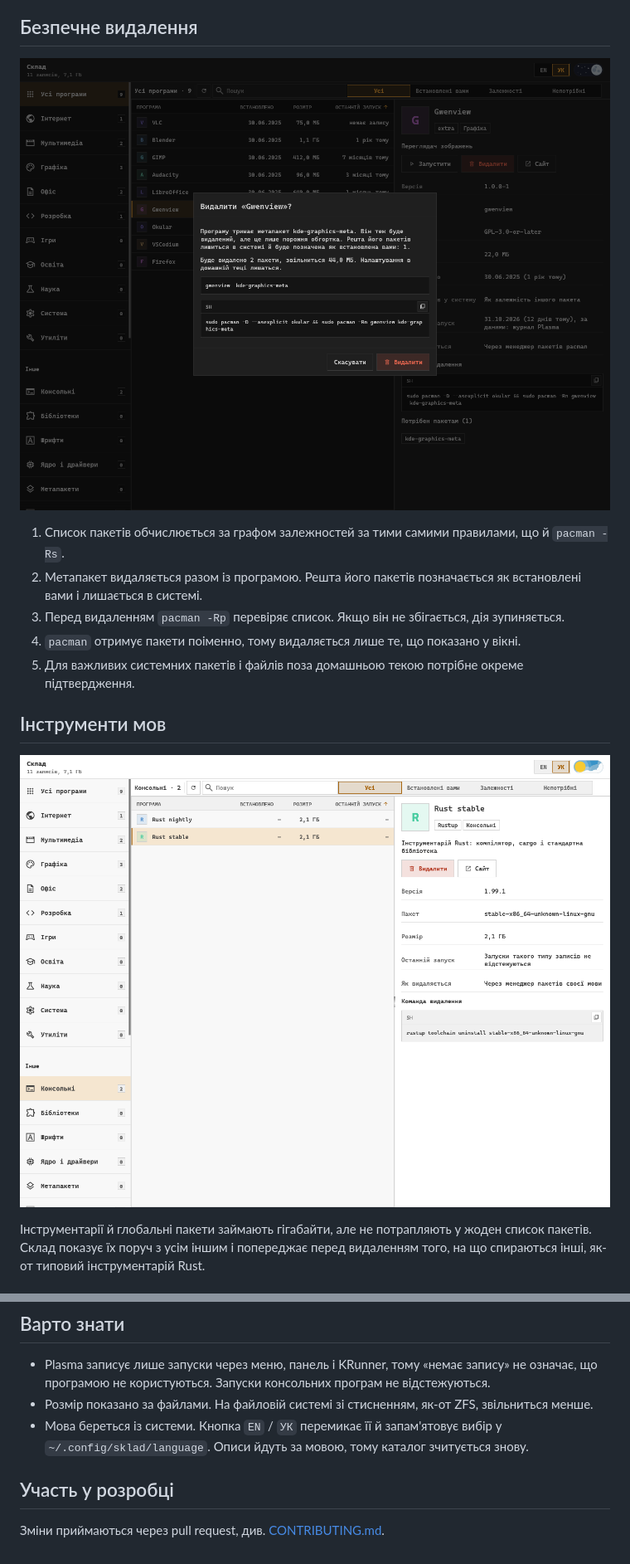
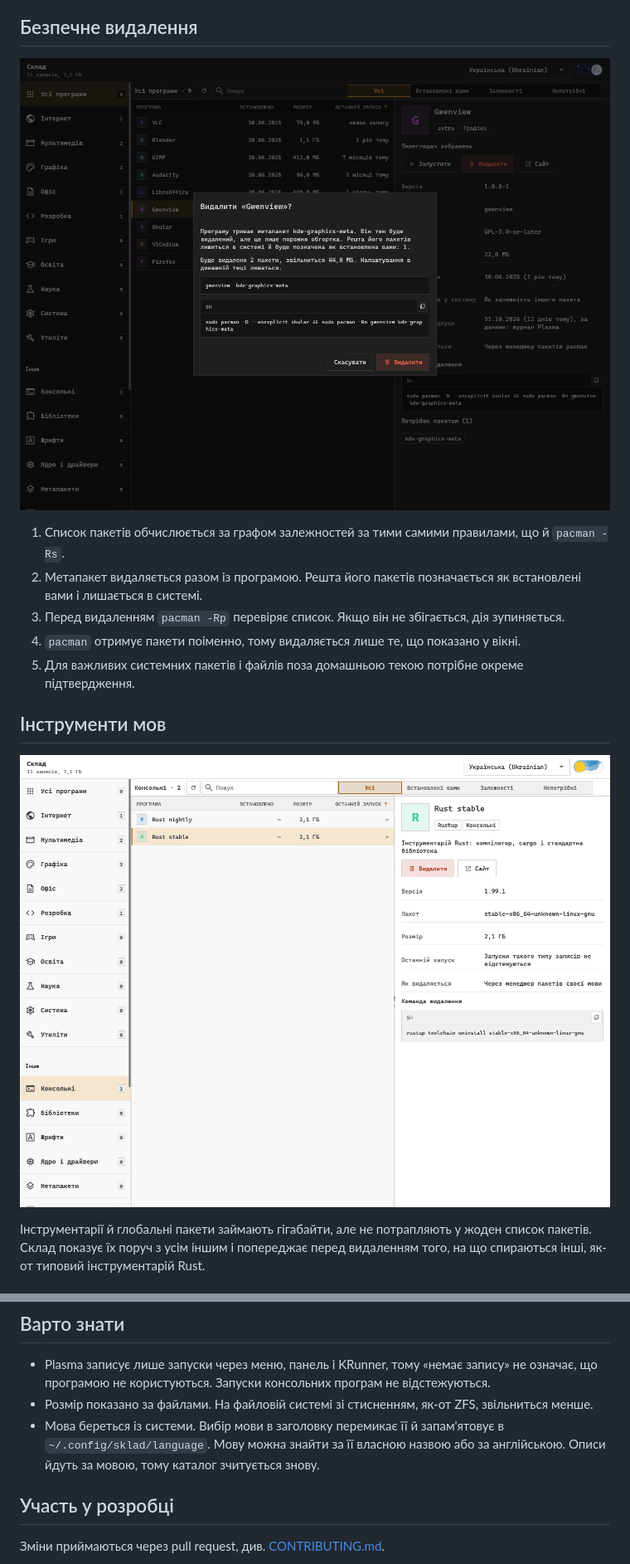
Before and after one commit to pavver/sklad, a Markdown page: README.uk.md, 2 parts joined by grey strips. Shown at 83% size. GitHub-like rendering; pictures changed too: docs/screenshots/uk-removal.png, docs/screenshots/uk-tools.png.

```diff
--- a/README.uk.md
+++ b/README.uk.md
@@ -127,7 +127,8 @@ cargo run --release
 - Розмір показано за файлами.
   На файловій системі зі стисненням, як-от ZFS, звільниться менше.
 - Мова береться із системи.
-  Кнопка `EN` / `УК` перемикає її й запам'ятовує вибір у `~/.config/sklad/language`.
+  Вибір мови в заголовку перемикає її й запам'ятовує в `~/.config/sklad/language`.
+  Мову можна знайти за її власною назвою або за англійською.
   Описи йдуть за мовою, тому каталог зчитується знову.
 
 ## Участь у розробці
```
Also changed, not shown: README.md (+2 -1 lines), docs/screenshots/en-catalogue.png, docs/screenshots/en-removal.png, docs/screenshots/en-tools.png, docs/screenshots/uk-catalogue.png, 10 other files.
